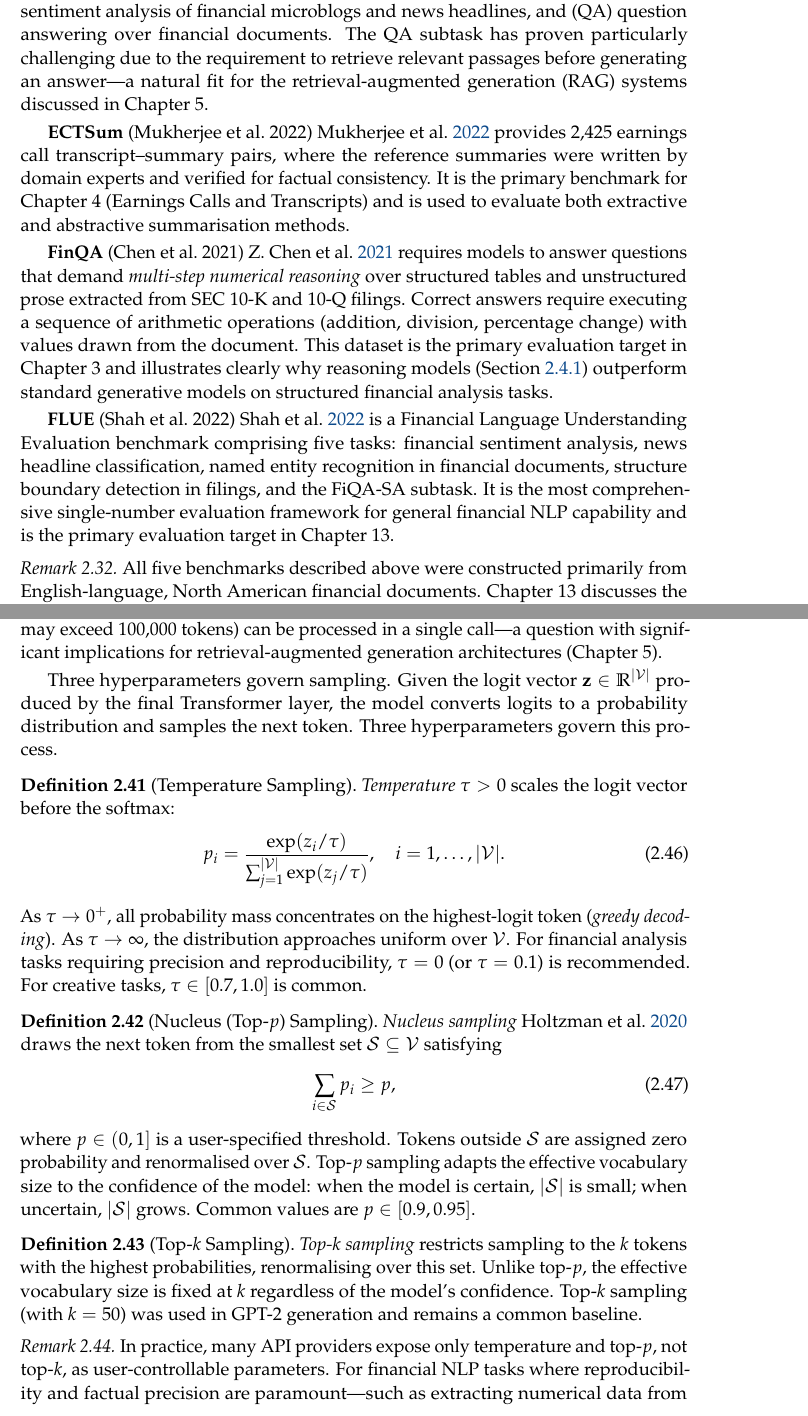
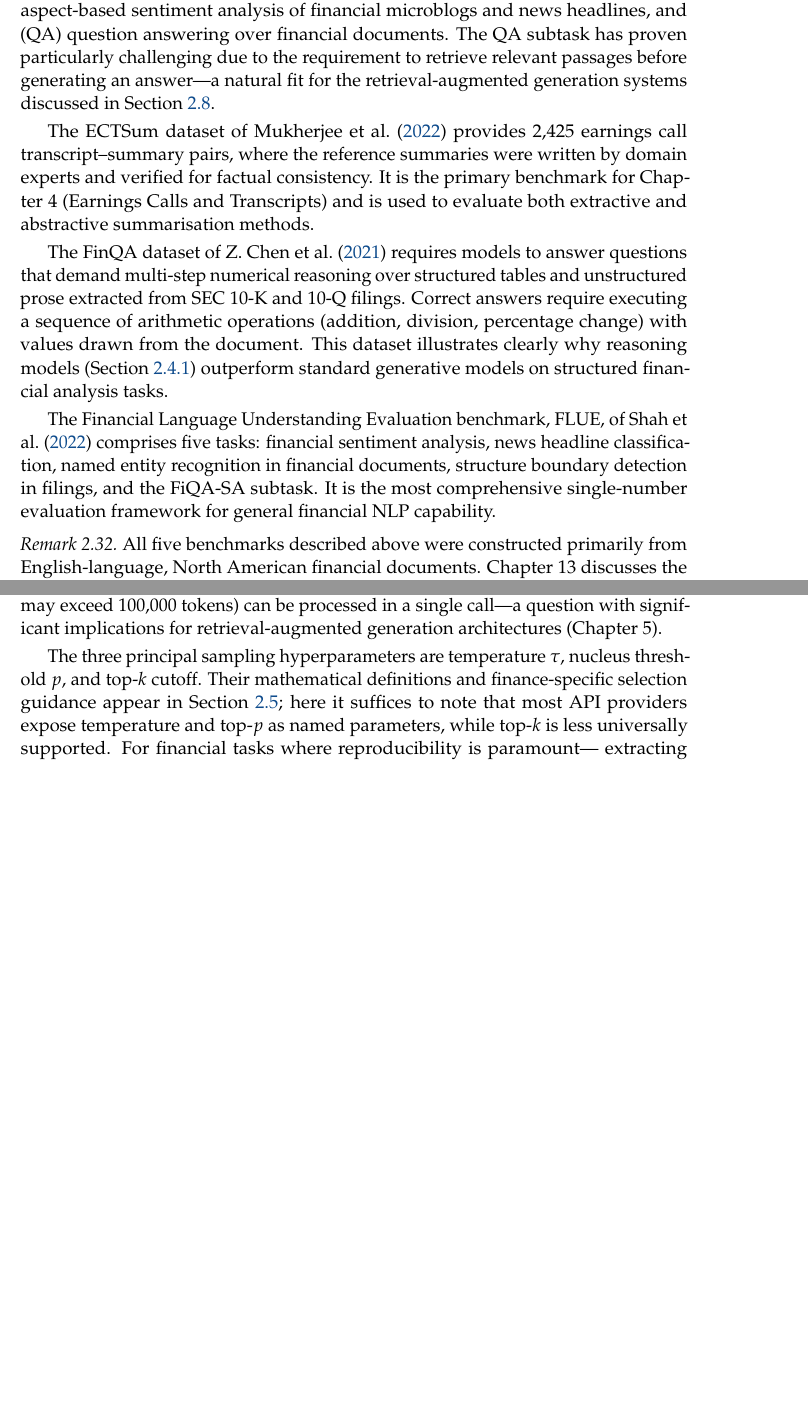
Before and after one commit to jfimbett/llm-finance-book, a LaTeX thesis (book/main.tex, which reads book/chapters/02-llm-foundations/chapter.tex): two parts of pages 49 and 57 of 80, joined at a grey line, cut so that both start at the same text, the shorter picture padded with empty space. Compiled offline with pdfLaTeX.

```diff
--- a/book/chapters/02-llm-foundations/chapter.tex
+++ b/book/chapters/02-llm-foundations/chapter.tex
@@ -1156,11 +1148,0 @@
-\textbf{FiQA} (2018) \cite{fiqa2018} was released as part of a shared task on
-financial opinion mining.  It contains two subtasks: (SA-C) aspect-based sentiment
-analysis of financial microblogs and news headlines, and (QA) question answering over
-financial documents.  The QA subtask has proven particularly challenging due to the
-requirement to retrieve relevant passages before generating an answer---a natural fit
-for the retrieval-augmented generation (RAG) systems discussed in Chapter~5.
-
-\textbf{ECTSum} (Mukherjee et al.\ 2022) \cite{mukherjee2022ectsum} provides 2,425
-earnings call transcript--summary pairs, where the reference summaries were written by
-domain experts and verified for factual consistency.  It is the primary benchmark for
-Chapter~4 (Earnings Calls and Transcripts) and is used to evaluate both extractive and
@@ -1167,20 +1157,28 @@
+opinion mining.  It contains two subtasks: (SA-C) aspect-based sentiment analysis of
+financial microblogs and news headlines, and (QA) question answering over financial
+documents.  The QA subtask has proven particularly challenging due to the requirement
+to retrieve relevant passages before generating an answer---a natural fit for the
+retrieval-augmented generation systems discussed in Section~\ref{sec:rag}.
+
+The ECTSum dataset of \citet{mukherjee2022ectsum} provides 2,425 earnings call
+transcript--summary pairs, where the reference summaries were written by domain experts
+and verified for factual consistency.  It is the primary benchmark for Chapter~4
+(Earnings Calls and Transcripts) and is used to evaluate both extractive and
 abstractive summarisation methods.
 
-\textbf{FinQA} (Chen et al.\ 2021) \cite{chen2021finqa} requires models to answer
-questions that demand \emph{multi-step numerical reasoning} over structured tables and
-unstructured prose extracted from SEC 10-K and 10-Q filings.  Correct answers require
-executing a sequence of arithmetic operations (addition, division, percentage change)
-with values drawn from the document.  This dataset is the primary evaluation target in
-Chapter~3 and illustrates clearly why reasoning models
+The FinQA dataset of \citet{chen2021finqa} requires models to answer questions that
+demand multi-step numerical reasoning over structured tables and unstructured prose
+extracted from SEC 10-K and 10-Q filings.  Correct answers require executing a
+sequence of arithmetic operations (addition, division, percentage change) with values
+drawn from the document.  This dataset illustrates clearly why reasoning models
 (Section~\ref{sec:landscape-genreason}) outperform standard generative models on
 structured financial analysis tasks.
 
-\textbf{FLUE} (Shah et al.\ 2022) \cite{shah2022flue} is a Financial Language
-Understanding Evaluation benchmark comprising five tasks: financial sentiment analysis,
-news headline classification, named entity recognition in financial documents, structure
-boundary detection in filings, and the FiQA-SA subtask.  It is the most comprehensive
-single-number evaluation framework for general financial NLP capability and is the
-primary evaluation target in Chapter~13.
+The Financial Language Understanding Evaluation benchmark, FLUE, of
+\citet{shah2022flue} comprises five tasks: financial sentiment analysis, news headline
+classification, named entity recognition in financial documents, structure boundary
+detection in filings, and the FiQA-SA subtask.  It is the most comprehensive
+single-number evaluation framework for general financial NLP capability.
 
 \begin{remark}
 All five benchmarks described above were constructed primarily from English-language,
@@ -1569,50 +1567,3 @@
 exceed 100,000 tokens) can be processed in a single call---a question with significant
 implications for retrieval-augmented generation architectures (Chapter~5).
 
-Three hyperparameters govern sampling. Given the logit vector $\mathbf{z} \in \mathbb{R}^{|\mathcal{V}|}$ produced by the
-final Transformer layer, the model converts logits to a probability distribution and
-samples the next token.  Three hyperparameters govern this process.
-
-\begin{definition}[Temperature Sampling]
-\label{def:temperature}
-\emph{Temperature} $\tau > 0$ scales the logit vector before the softmax:
-\begin{equation}
-  p_i = \frac{\exp(z_i / \tau)}{\sum_{j=1}^{|\mathcal{V}|} \exp(z_j / \tau)},
-  \quad i = 1, \ldots, |\mathcal{V}|.
-  \label{eq:temperature}
-\end{equation}
-As $\tau \to 0^+$, all probability mass concentrates on the highest-logit token
-(\emph{greedy decoding}).  As $\tau \to \infty$, the distribution approaches uniform
-over $\mathcal{V}$.  For financial analysis tasks requiring precision and
-reproducibility, $\tau = 0$ (or $\tau = 0.1$) is recommended.  For creative tasks,
-$\tau \in [0.7, 1.0]$ is common.
-\end{definition}
-
-\begin{definition}[Nucleus (Top-$p$) Sampling]
-\label{def:top-p}
-\emph{Nucleus sampling} \cite{holtzman2020curious} % [CITE: holtzman2020curious]
-draws the next token from the smallest set $\mathcal{S} \subseteq \mathcal{V}$
-satisfying
-\begin{equation}
-  \sum_{i \in \mathcal{S}} p_i \geq p,
-  \label{eq:top-p}
-\end{equation}
-where $p \in (0, 1]$ is a user-specified threshold.  Tokens outside $\mathcal{S}$ are
-assigned zero probability and renormalised over $\mathcal{S}$.  Top-$p$ sampling
-adapts the effective vocabulary size to the confidence of the model: when the model is
-certain, $|\mathcal{S}|$ is small; when uncertain, $|\mathcal{S}|$ grows.  Common
-values are $p \in [0.9, 0.95]$.
-\end{definition}
-
-\begin{definition}[Top-$k$ Sampling]
-\label{def:top-k}
-\emph{Top-$k$ sampling} restricts sampling to the $k$ tokens with the highest
-probabilities, renormalising over this set.  Unlike top-$p$, the effective vocabulary
-size is fixed at $k$ regardless of the model's confidence.  Top-$k$ sampling
-(with $k = 50$) was used in GPT-2 generation and remains a common baseline.
-\end{definition}
-
-\begin{remark}
-In practice, many API providers expose only temperature and top-$p$, not top-$k$, as
-user-controllable parameters.  For financial NLP tasks where reproducibility and
-factual precision are paramount---such as extracting numerical data from filings or
@@ -1622,4 +1570,11 @@
-\end{remark}
+The three principal sampling hyperparameters are temperature $\tau$, nucleus threshold
+$p$, and top-$k$ cutoff.  Their mathematical definitions and finance-specific selection
+guidance appear in Section~\ref{sec:sampling}; here it suffices to note that most API
+providers expose temperature and top-$p$ as named parameters, while top-$k$ is less
+universally supported.  For financial tasks where reproducibility is paramount---
+extracting numerical data from filings, generating compliance summaries---greedy
+decoding ($\tau = 0$) is the recommended default, as it is the only deterministic
+regime across identical inputs (modulo floating-point non-determinism on GPU hardware).
 
 \subsection{Python Walkthrough: OpenAI, Anthropic, and HuggingFace}
 \label{sec:api-python}
```
Also changed, not shown: book/bibliography.bib (+0 -7 lines), docs/STATUS.md (+1 -1 lines), book/chapters/02-llm-foundations/chapter.tex (52 more changed lines), 1 other file.
